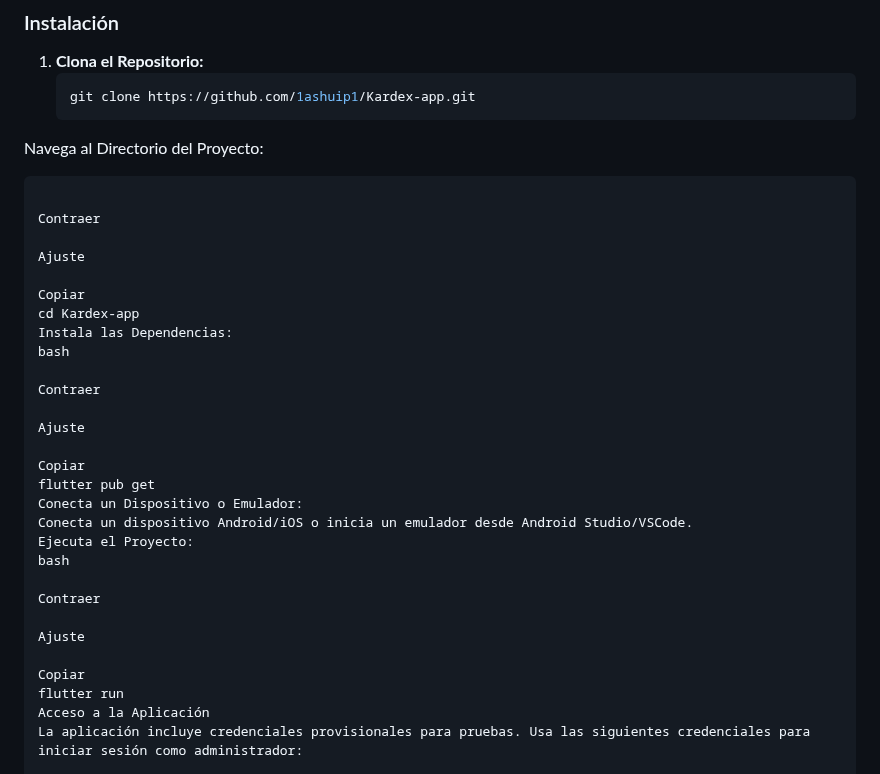
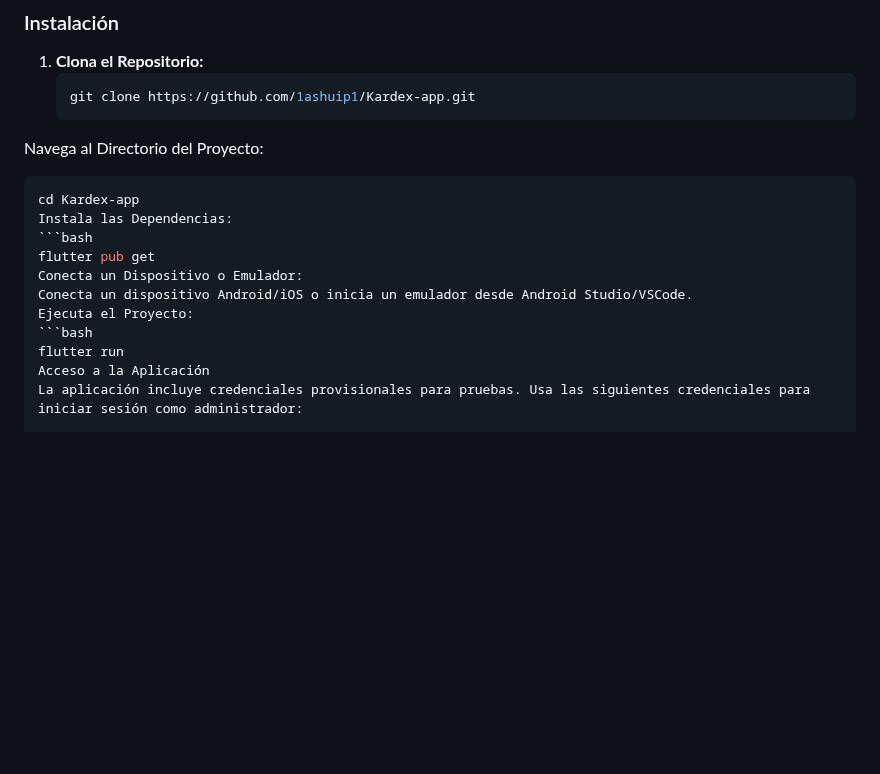
Before and after one commit to 1ashuip1/Kardex-app, a Markdown page: README.md, the part around the change. Rendered like a GitHub page; blank space fills up the shorter version.

````diff
--- a/README.md
+++ b/README.md
@@ -35,33 +35,15 @@ Este es un proyecto de aplicación móvil desarrollado en **Flutter** para gesti
    ```bash
    git clone https://github.com/1ashuip1/Kardex-app.git
 Navega al Directorio del Proyecto:
-```bashbash
-
-Contraer
-
-Ajuste
-
-Copiar
+  ```bash
 cd Kardex-app
 Instala las Dependencias:
-bash
-
-Contraer
-
-Ajuste
-
-Copiar
+```bash
 flutter pub get
 Conecta un Dispositivo o Emulador:
 Conecta un dispositivo Android/iOS o inicia un emulador desde Android Studio/VSCode.
 Ejecuta el Proyecto:
-bash
-
-Contraer
-
-Ajuste
-
-Copiar
+```bash
 flutter run
 Acceso a la Aplicación
 La aplicación incluye credenciales provisionales para pruebas. Usa las siguientes credenciales para iniciar sesión como administrador:
````
